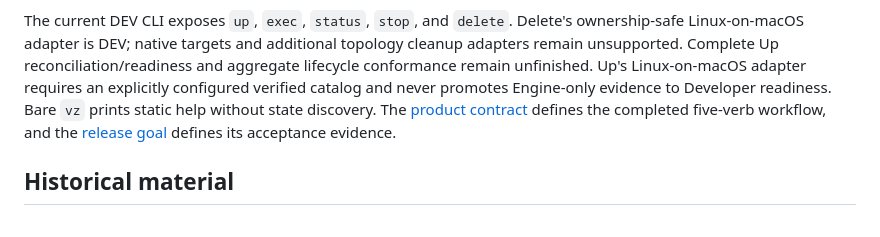
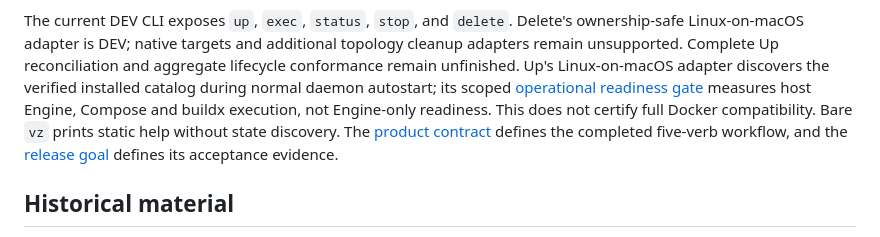
Before and after one commit to gpu-cli/vz, a Markdown page: docs/retired-cli-workflows.md, the part around the change. Rendered like a GitHub page.

Commit message:
docs: clarify verified installed catalog readiness

```diff
--- a/docs/retired-cli-workflows.md
+++ b/docs/retired-cli-workflows.md
@@ -41,9 +41,11 @@ guest client, old binary, or adjacent green test.
 The current DEV CLI exposes `up`, `exec`, `status`, `stop`, and `delete`.
 Delete's ownership-safe Linux-on-macOS adapter is DEV; native targets and
 additional topology cleanup adapters remain unsupported. Complete Up
-reconciliation/readiness and aggregate lifecycle conformance remain unfinished. Up's
-Linux-on-macOS adapter requires an explicitly configured verified catalog and
-never promotes Engine-only evidence to Developer readiness. Bare `vz` prints
+reconciliation and aggregate lifecycle conformance remain unfinished. Up's
+Linux-on-macOS adapter discovers the verified installed catalog during normal
+daemon autostart; its scoped [operational readiness gate](developer-startup-readiness.md)
+measures host Engine, Compose and buildx execution, not Engine-only readiness.
+This does not certify full Docker compatibility. Bare `vz` prints
 static help without state discovery. The
 [product contract](developer-environments.md) defines the completed five-verb
 workflow, and the [release goal](../planning/developer-environments/GOAL-0.4.0.md)
```
